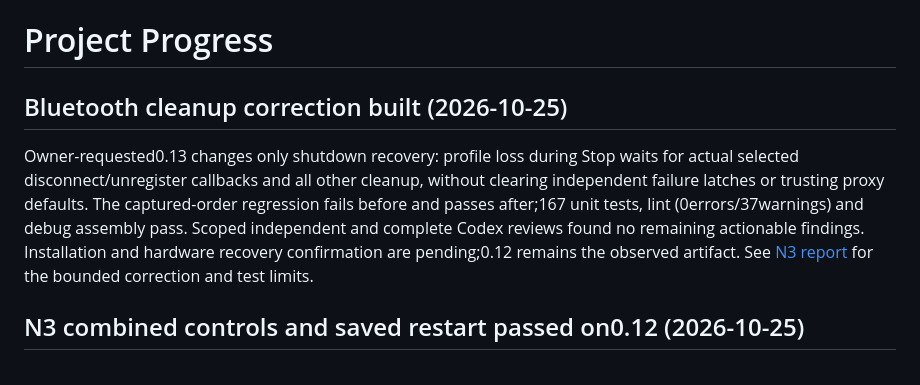
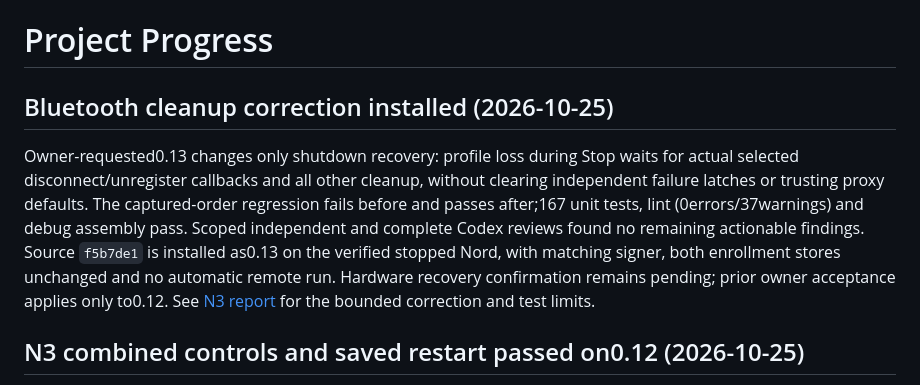
Before and after one commit to eparirishit/open-tv-touchpad, a Markdown page: docs/progress.md, the part around the change. Drawn GitHub-style.

```diff
--- a/docs/progress.md
+++ b/docs/progress.md
@@ -1,14 +1,16 @@
 # Project Progress
 
-## Bluetooth cleanup correction built (2026-10-25)
+## Bluetooth cleanup correction installed (2026-10-25)
 
 Owner-requested0.13 changes only shutdown recovery: profile loss during Stop
 waits for actual selected disconnect/unregister callbacks and all other cleanup,
 without clearing independent failure latches or trusting proxy defaults.
 The captured-order regression fails before and passes after;167 unit tests,
 lint (0errors/37warnings) and debug assembly pass. Scoped independent and complete
-Codex reviews found no remaining actionable findings. Installation and
-hardware recovery confirmation are pending;0.12 remains the observed artifact.
+Codex reviews found no remaining actionable findings. Source `f5b7de1` is
+installed as0.13 on the verified stopped Nord, with matching signer, both
+enrollment stores unchanged and no automatic remote run. Hardware recovery
+confirmation remains pending; prior owner acceptance applies only to0.12.
 See [N3 report](gates/n3-report.md) for the bounded correction and test limits.
 
 ## N3 combined controls and saved restart passed on0.12 (2026-10-25)
```
Also changed, not shown: docs/capabilities.md (+3 -2 lines), docs/gates/n3-report.md (+7 -3 lines).
